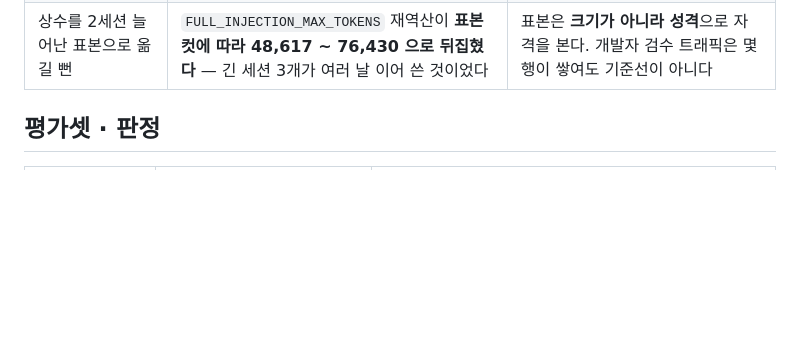
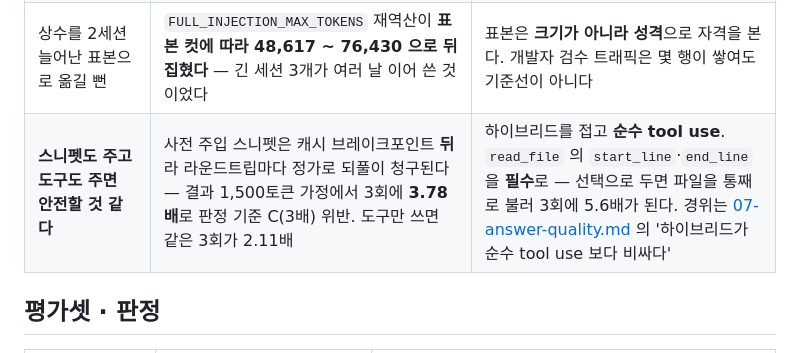
Before and after one commit to jjunyuongv/AI-GitHub, a Markdown page: TROUBLESHOOTING.md, the part around the change. Drawn GitHub-style; blank space fills up the shorter version.

Commit message:
하이브리드를 접은 근거를 증상 색인에 남긴다
스니펫을 미리 주면서 도구도 주면 그 스니펫이 캐시 브레이크포인트 뒤라
라운드트립마다 정가로 되풀이 청구된다. 경위는 07-answer-quality.md 에
있었지만 증상으로는 찾을 수 없었다.

Co-Authored-By: Claude Opus 5 <noreply@anthropic.com>

```diff
--- a/TROUBLESHOOTING.md
+++ b/TROUBLESHOOTING.md
@@ -149,6 +149,7 @@ RepoDive 를 만들며 **실제로 겪은** 문제와 해결을 한곳에 모은
 | **접두사를 2배로 적어 둠** (16,240 ← 실제 8,120) | `runs` 한 행은 질문 하나인데 API 호출이 `round_trips+1` 번이고 토큰이 **합산**된다. `cache_read` 는 접두사 × 읽은 호출 수 | 접두사는 **`cache_write_tokens`** 로 읽는다(쓰기는 캐시를 만들 때 한 번뿐). 읽기가 접두사의 정수배인지 검산할 것 |
 | `runs` 집계가 부풀어 보임 | `logs/runs.jsonl` 31행이 **전부 DB 에 이관돼 있는데** 파일과 DB 를 합산 | 집계는 **DB 만** 본다. `run_log.read()` 도 안 쓴다 — DB 실패 시 파일로 넘어가 어느 쪽을 봤는지 모르게 된다 |
 | 상수를 2세션 늘어난 표본으로 옮길 뻔 | `FULL_INJECTION_MAX_TOKENS` 재역산이 **표본 컷에 따라 48,617 ~ 76,430 으로 뒤집혔다** — 긴 세션 3개가 여러 날 이어 쓴 것이었다 | 표본은 **크기가 아니라 성격**으로 자격을 본다. 개발자 검수 트래픽은 몇 행이 쌓여도 기준선이 아니다 |
+| **스니펫도 주고 도구도 주면 안전할 것 같다** | 사전 주입 스니펫은 캐시 브레이크포인트 **뒤**라 라운드트립마다 정가로 되풀이 청구된다 — 결과 1,500토큰 가정에서 3회에 **3.78배**로 판정 기준 C(3배) 위반. 도구만 쓰면 같은 3회가 2.11배 | 하이브리드를 접고 **순수 tool use**. `read_file` 의 `start_line`·`end_line` 을 **필수**로 — 선택으로 두면 파일을 통째로 불러 3회에 5.6배가 된다. 경위는 [07-answer-quality.md](docs/log/07-answer-quality.md) 의 '하이브리드가 순수 tool use 보다 비싸다' |
 
 ## 평가셋 · 판정
 
```
